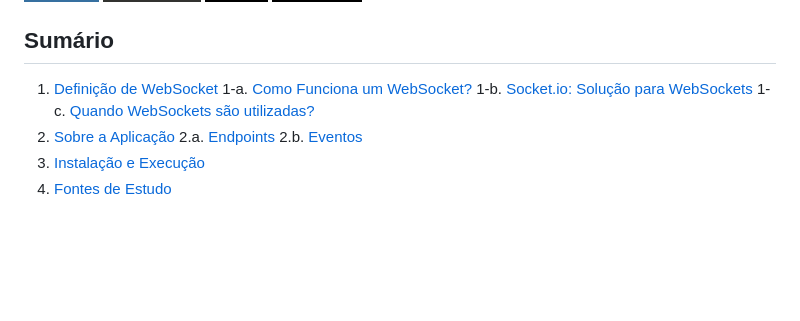
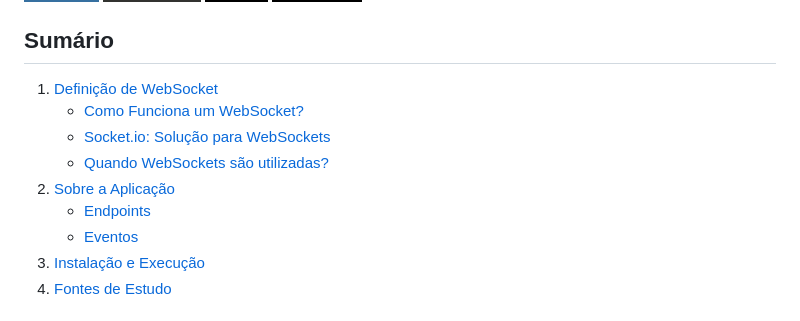
Before and after one commit to vToshio/flask-socket-chat, a Markdown page: README.md, the part around the change. Rendered like a GitHub page; badges without logos; blank space fills up the shorter version.

Commit message:
docs: correção na exibição do sumário do README.md

```diff
--- a/README.md
+++ b/README.md
@@ -16,12 +16,12 @@ Desenvolvida como trabalho de faculdade para a disciplina de Redes de Computador
 ## Sumário
 
 1) [Definição de WebSocket](#o-que-é-um-websocket)
-    1-a. [Como Funciona um WebSocket?](#como-funciona-um-websocket)
-    1-b. [Socket.io: Solução para WebSockets](#socketio-solução-para-websockets)
-    1-c. [Quando WebSockets são utilizadas?](#quando-são-utilizados)
+    - [Como Funciona um WebSocket?](#como-funciona-um-websocket)
+    - [Socket.io: Solução para WebSockets](#socketio-solução-para-websockets)
+    - [Quando WebSockets são utilizadas?](#quando-são-utilizados)
 2) [Sobre a Aplicação](#sobre-a-aplicação)
-    2.a. [Endpoints](#endpoints)
-    2.b. [Eventos](#eventos)
+    - [Endpoints](#endpoints)
+    - [Eventos](#eventos)
 3) [Instalação e Execução](#instalação-e-execução-do-programa)
 4) [Fontes de Estudo](#bases-de-estudo)
 
```
